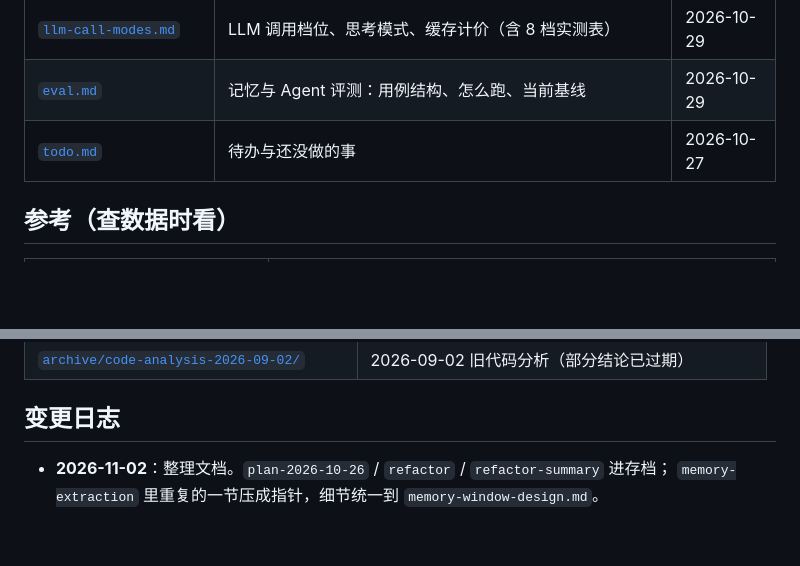
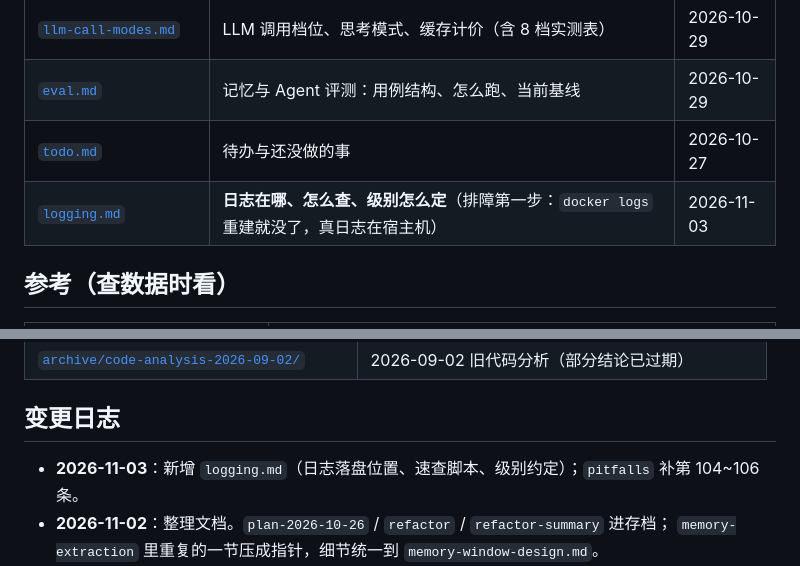
Before and after one commit to liche719/qq-agent, a Markdown page: docs/README.md, 2 parts joined by grey strips. Rendered like a GitHub page; blank space fills up the shorter version.

Commit message:
docs: index the logging guide and record three deployment pitfalls

```diff
--- a/docs/README.md
+++ b/docs/README.md
@@ -17,6 +17,7 @@
 | [`llm-call-modes.md`](llm-call-modes.md) | LLM 调用档位、思考模式、缓存计价（含 8 档实测表） | 2026-10-29 |
 | [`eval.md`](eval.md) | 记忆与 Agent 评测：用例结构、怎么跑、当前基线 | 2026-10-29 |
 | [`todo.md`](todo.md) | 待办与还没做的事 | 2026-10-27 |
+| [`logging.md`](logging.md) | **日志在哪、怎么查、级别怎么定**（排障第一步：`docker logs` 重建就没了，真日志在宿主机） | 2026-11-03 |
 
 ## 参考（查数据时看）
 
@@ -57,6 +58,7 @@
 
 ## 变更日志
 
+- **2026-11-03**：新增 `logging.md`（日志落盘位置、速查脚本、级别约定）；`pitfalls` 补第 104~106 条。
 - **2026-11-02**：整理文档。`plan-2026-10-26` / `refactor` / `refactor-summary` 进存档；
   `memory-extraction` 里重复的一节压成指针，细节统一到 `memory-window-design.md`。
 - **2026-11-01**：新增 `memory-window-design.md`（窗口与 STATE 设计）；`pitfalls` 补第 100、101 条。
```
Also changed, not shown: docs/logging.md (added, +70 -0 lines), docs/pitfalls.md (+36 -0 lines).
